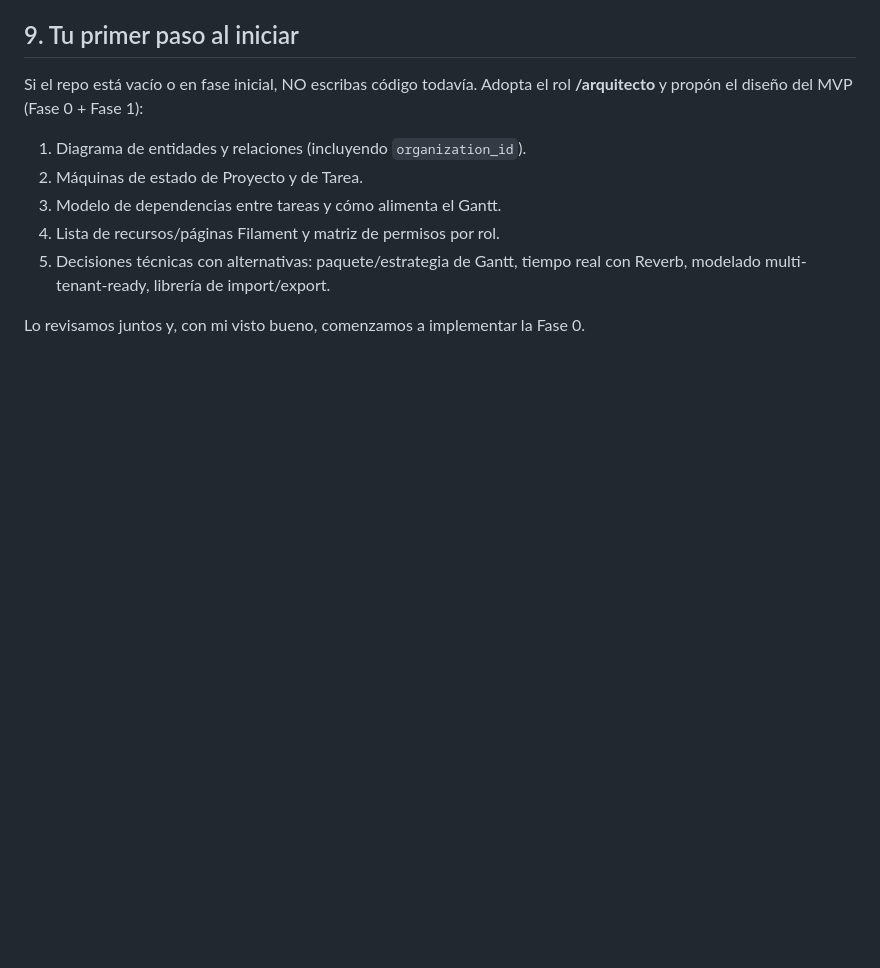
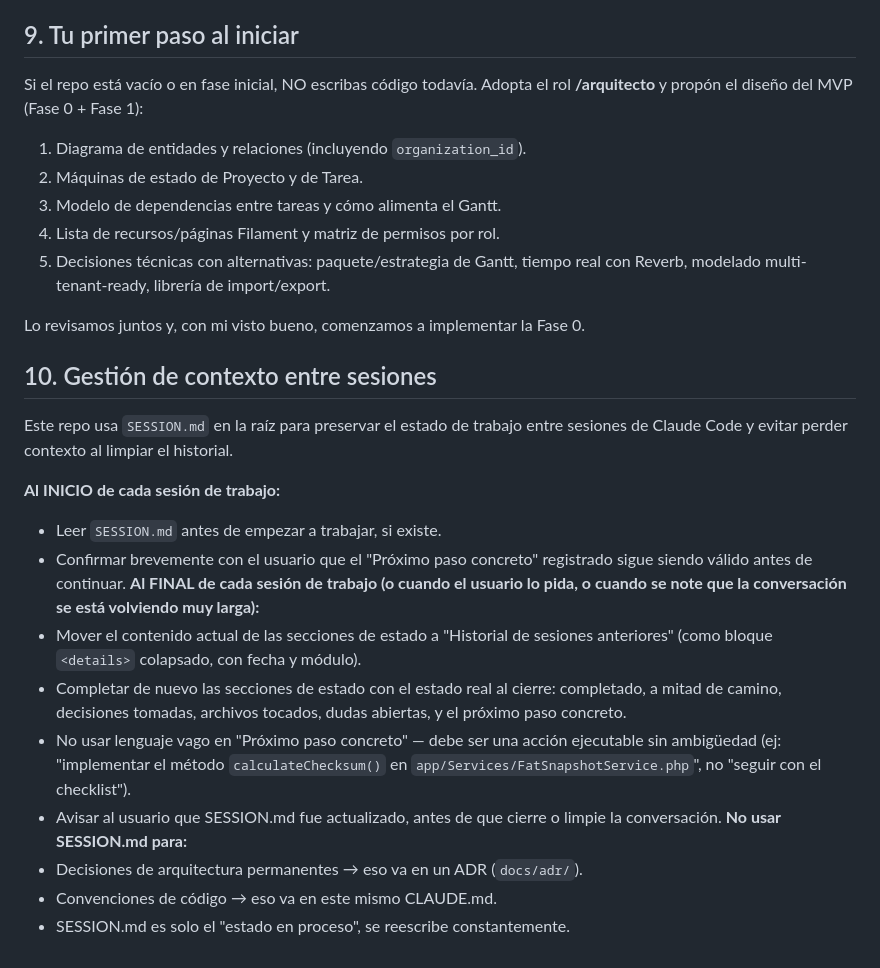
Before and after one commit to discorallado/axon, a Markdown page: CLAUDE.md, the part around the change. Rendered like a GitHub page; blank space fills up the shorter version.

Commit message:
docs: agregar gestión de estado de sesión (SESSION.md)

```diff
--- a/CLAUDE.md
+++ b/CLAUDE.md
@@ -163,3 +163,29 @@ rol **/arquitecto** y propón el diseño del MVP (Fase 0 + Fase 1):
    real con Reverb, modelado multi-tenant-ready, librería de import/export.
 
 Lo revisamos juntos y, con mi visto bueno, comenzamos a implementar la Fase 0.
+
+## 10. Gestión de contexto entre sesiones
+
+Este repo usa `SESSION.md` en la raíz para preservar el estado de trabajo entre
+sesiones de Claude Code y evitar perder contexto al limpiar el historial.
+
+**Al INICIO de cada sesión de trabajo:**
+- Leer `SESSION.md` antes de empezar a trabajar, si existe.
+- Confirmar brevemente con el usuario que el "Próximo paso concreto" registrado
+  sigue siendo válido antes de continuar.
+**Al FINAL de cada sesión de trabajo (o cuando el usuario lo pida, o cuando se
+note que la conversación se está volviendo muy larga):**
+- Mover el contenido actual de las secciones de estado a "Historial de sesiones
+  anteriores" (como bloque `<details>` colapsado, con fecha y módulo).
+- Completar de nuevo las secciones de estado con el estado real al cierre:
+  completado, a mitad de camino, decisiones tomadas, archivos tocados, dudas
+  abiertas, y el próximo paso concreto.
+- No usar lenguaje vago en "Próximo paso concreto" — debe ser una acción
+  ejecutable sin ambigüedad (ej: "implementar el método `calculateChecksum()`
+  en `app/Services/FatSnapshotService.php`", no "seguir con el checklist").
+- Avisar al usuario que SESSION.md fue actualizado, antes de que cierre o
+  limpie la conversación.
+**No usar SESSION.md para:**
+- Decisiones de arquitectura permanentes → eso va en un ADR (`docs/adr/`).
+- Convenciones de código → eso va en este mismo CLAUDE.md.
+- SESSION.md es solo el "estado en proceso", se reescribe constantemente.
```
Also changed, not shown: SESSION.md (added, +69 -0 lines).
